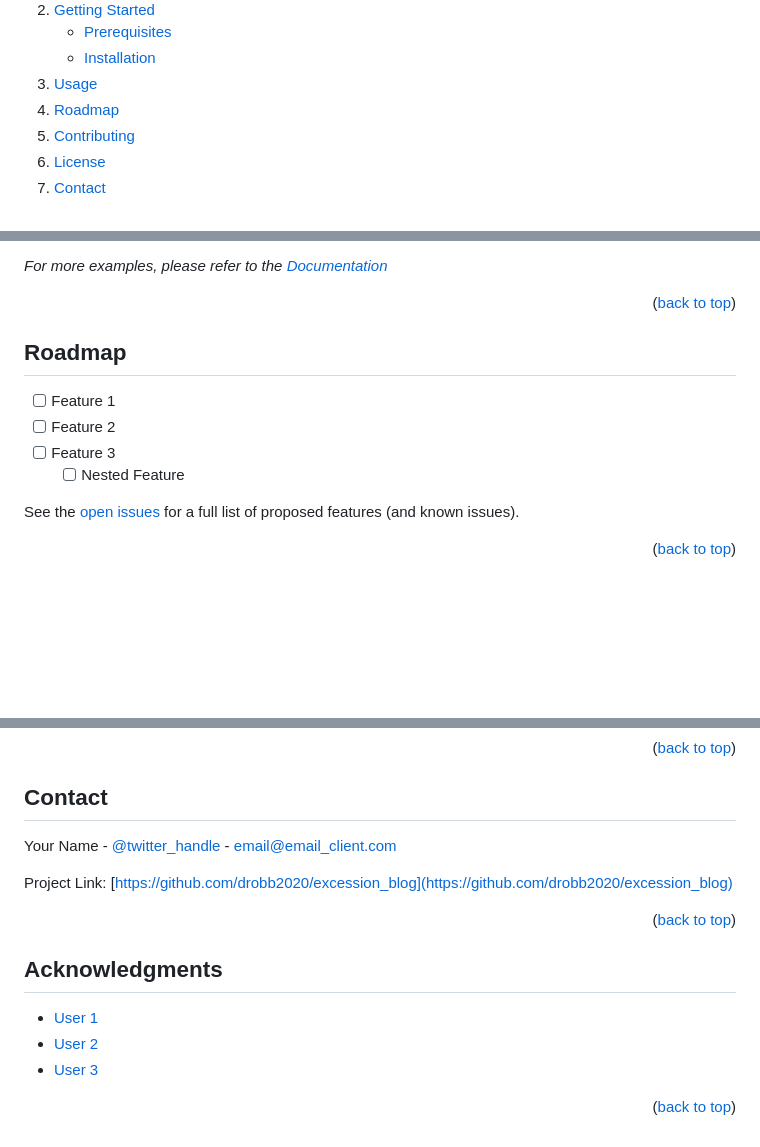
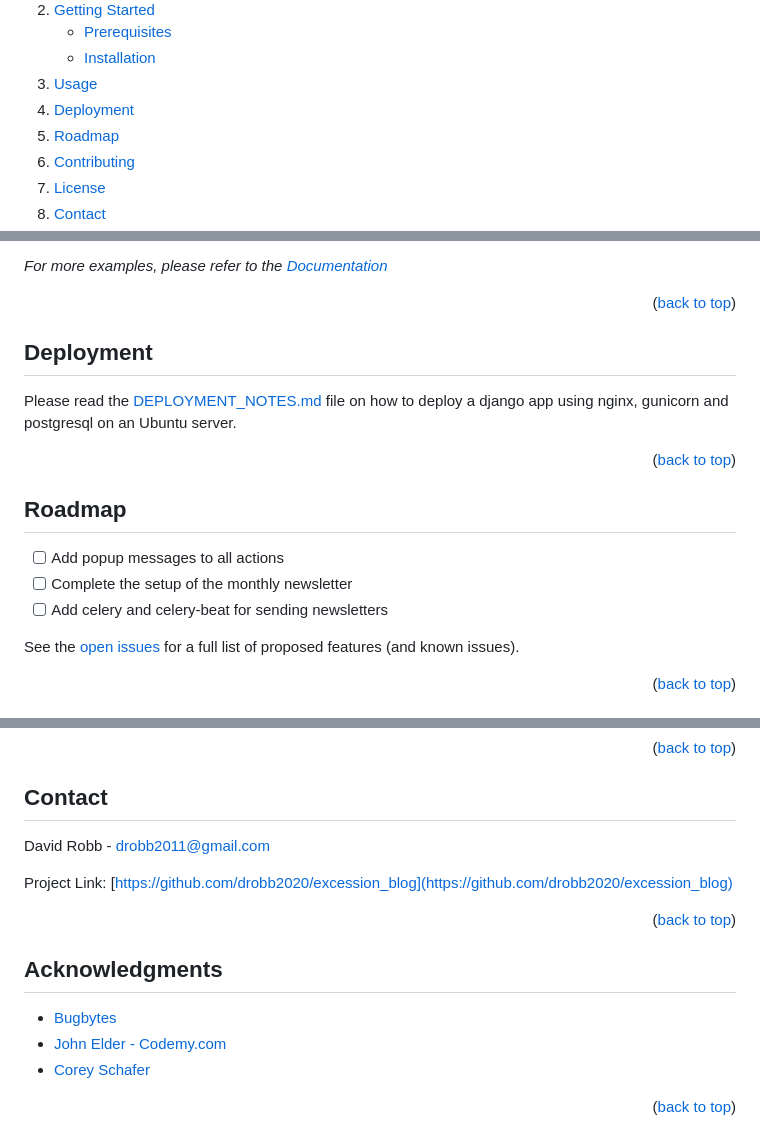
Before and after one commit to drobb2020/excession_blog, a Markdown page: README.md, 3 parts joined by grey strips. GitHub-like rendering; folded sections open; blank space fills up the shorter version.

```diff
--- a/README.md
+++ b/README.md
@@ -63,6 +63,7 @@
       </ul>
     </li>
     <li><a href="#usage">Usage</a></li>
+    <li><a href="#deployment">Deployment</a></li>
     <li><a href="#roadmap">Roadmap</a></li>
     <li><a href="#contributing">Contributing</a></li>
     <li><a href="#license">License</a></li>
@@ -137,15 +160,20 @@ Use this space to show useful examples of how a project can be used. Additional
 
-_For more examples, please refer to the [Documentation](https://example.com)_
+_For more examples, please refer to the [Documentation](https://github.com/drobb2020/excessio_blog/wiki)_
+
+<p align="right">(<a href="#top">back to top</a>)</p>
+
+## Deployment
+
+Please read the [DEPLOYMENT_NOTES.md](./DEPLOYMENT_NOTES.md) file on how to deploy a django app using nginx, gunicorn and postgresql on an Ubuntu server.
 
 <p align="right">(<a href="#top">back to top</a>)</p>
 
 <!-- ROADMAP -->
 ## Roadmap
 
-- [ ] Feature 1
-- [ ] Feature 2
-- [ ] Feature 3
-  - [ ] Nested Feature
+- [ ] Add popup messages to all actions
+- [ ] Complete the setup of the monthly newsletter
+- [ ] Add celery and celery-beat for sending newsletters
 
 See the [open issues](https://github.com/drobb2020/excession_blog/issues) for a full list of proposed features (and known issues).
 
@@ -177,7 +205,7 @@ Distributed under the MIT License. See `LICENSE.txt` for more information.
 <!-- CONTACT -->
 ## Contact
 
-Your Name - [@twitter_handle](https://twitter.com/twitter_handle) - email@email_client.com
+David Robb - drobb2011@gmail.com
 
 Project Link: [https://github.com/drobb2020/excession_blog](https://github.com/drobb2020/excession_blog)
 
@@ -186,9 +214,9 @@ Project Link: [https://github.com/drobb2020/excession_blog](https://github.com/d
 <!-- ACKNOWLEDGMENTS -->
 ## Acknowledgments
 
-* [User 1](https://example.com)
-* [User 2](https://example.com)
-* [User 3](https://example.com)
+* [Bugbytes](https://www.youtube.com/@bugbytes3923)
+* [John Elder - Codemy.com](https://www.youtube.com/@Codemycom)
+* [Corey Schafer](https://www.youtube.com/@coreyms)
 
 <p align="right">(<a href="#top">back to top</a>)</p>
 
```
Also changed, not shown: other parts of README.md (+42 -20 lines).
